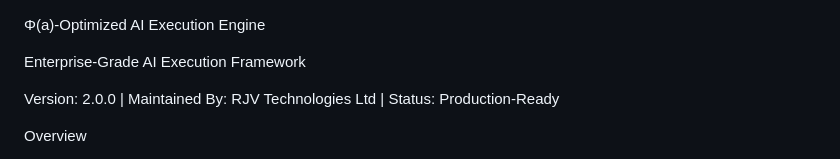
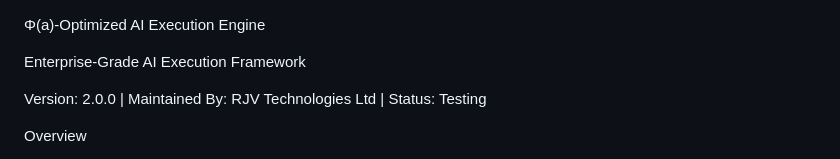
Before and after one commit to RJV-TECHNOLOGIES-LTD/Model, a Markdown page: README.md, the part around the change. Drawn GitHub-style.

```diff
--- a/README.md
+++ b/README.md
@@ -2,7 +2,7 @@
 
 Enterprise-Grade AI Execution Framework
 
-Version: 2.0.0  |  Maintained By: RJV Technologies Ltd  |  Status: Production-Ready
+Version: 2.0.0  |  Maintained By: RJV Technologies Ltd  |  Status: Testing
 
 Overview
 
```
